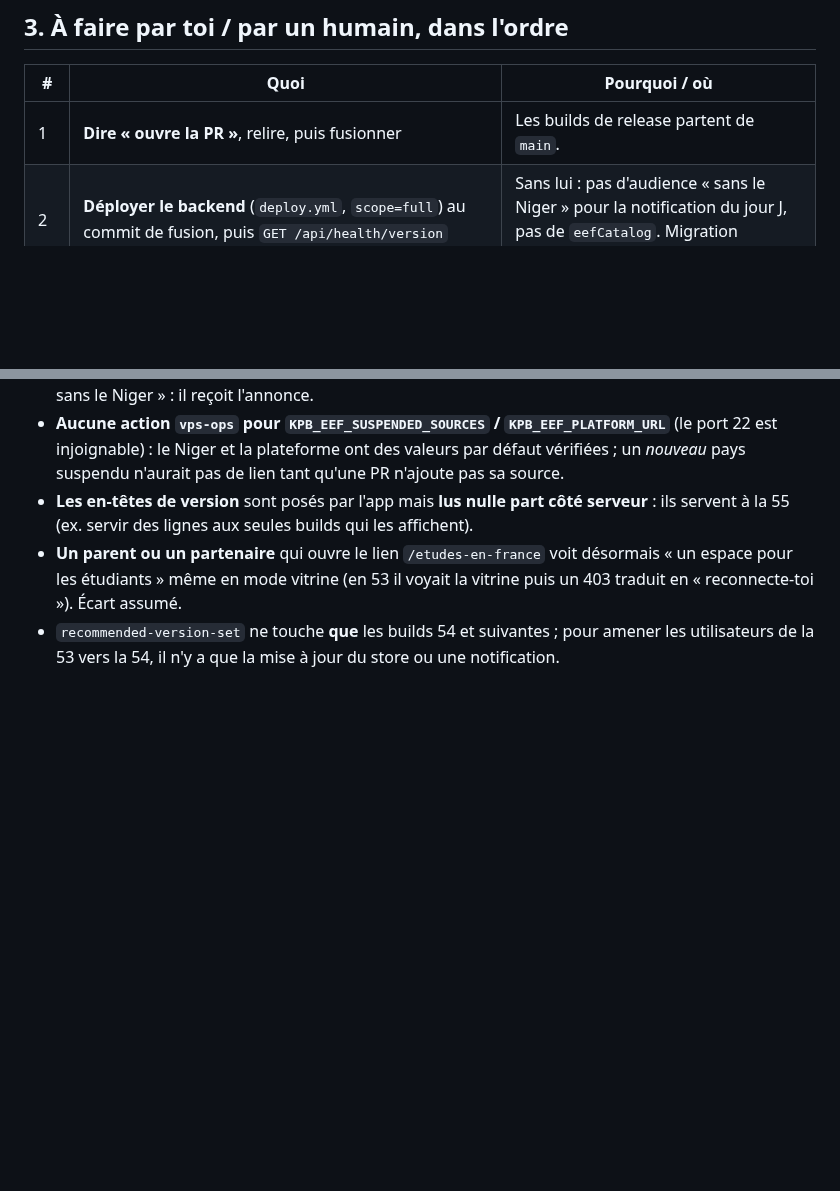
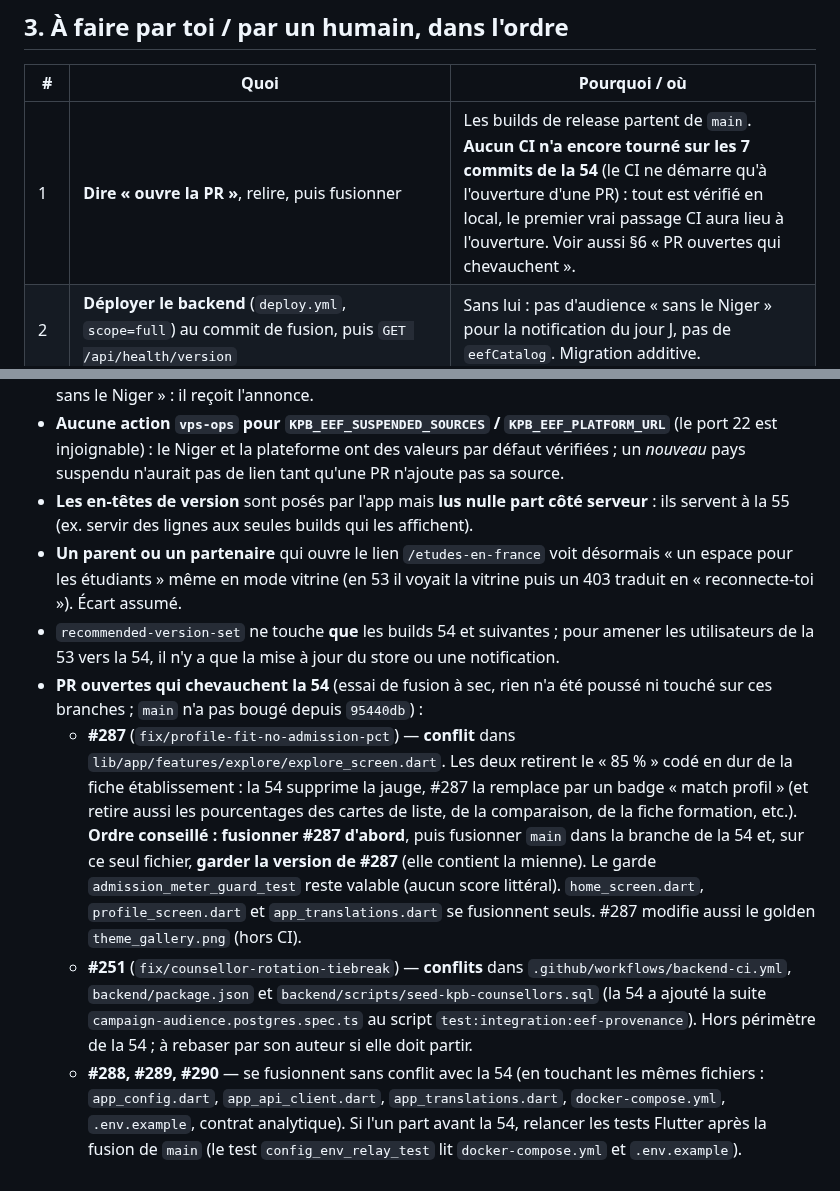
Before and after one commit to kpb-global/kpb-education-app, a Markdown page: docs/rapport-lancement-build-54.md, 2 parts joined by grey strips. Drawn GitHub-style; blank space fills up the shorter version.

Commit message:
docs: rapport de lancement — état du CI et PR ouvertes qui chevauchent la 54
Co-Authored-By: Claude Sonnet 5.5 <noreply@anthropic.com>
Claude-Session: https://claude.ai/code/session_01MXNWRyfY4Doz6HEk6yNKWG

```diff
--- a/docs/rapport-lancement-build-54.md
+++ b/docs/rapport-lancement-build-54.md
@@ -60,7 +60,7 @@ Google Play), `docs/runbook-ouverture-espace-reel.md`, `docs/device-qa-build54.m
 
 | # | Quoi | Pourquoi / où |
 |---|---|---|
-| 1 | **Dire « ouvre la PR »**, relire, puis fusionner | Les builds de release partent de `main`. |
+| 1 | **Dire « ouvre la PR »**, relire, puis fusionner | Les builds de release partent de `main`. **Aucun CI n'a encore tourné sur les 7 commits de la 54** (le CI ne démarre qu'à l'ouverture d'une PR) : tout est vérifié en local, le premier vrai passage CI aura lieu à l'ouverture. Voir aussi §6 « PR ouvertes qui chevauchent ». |
 | 2 | **Déployer le backend** (`deploy.yml`, `scope=full`) au commit de fusion, puis `GET /api/health/version` | Sans lui : pas d'audience « sans le Niger » pour la notification du jour J, pas de `eefCatalog`. Migration additive. |
 | 3 | **Notification du 01/10** : audience `all_students_except_countries` + `{"exceptCountries":["eef_suspended"]}`, route **`/etudes-en-france`** (jamais `/catalogue`) ; **lire l'aperçu** (pays exclus, comptes retirés) ; feu vert humain | `docs/runbook-ouverture-espace-reel.md` §« Annoncer ». Sans backend récent : texte neutre pour le Niger. |
 | 4 | **Décider A ou B** (espace éteint ou allumé pendant la revue) | Recommandation **A** (éteint, déclaré dans les notes de revue) : aucun établissement n'est publié. `docs/release-54-store-pack.md` §1. |
@@ -115,3 +115,24 @@ Google Play), `docs/runbook-ouverture-espace-reel.md`, `docs/device-qa-build54.m
 - `recommended-version-set` ne touche **que** les builds 54 et suivantes ; pour amener les
   utilisateurs de la 53 vers la 54, il n'y a que la mise à jour du store ou une
   notification.
+- **PR ouvertes qui chevauchent la 54** (essai de fusion à sec, rien n'a été poussé ni touché
+  sur ces branches ; `main` n'a pas bougé depuis `95440db`) :
+  - **#287** (`fix/profile-fit-no-admission-pct`) — **conflit** dans
+    `lib/app/features/explore/explore_screen.dart`. Les deux retirent le « 85 % » codé en dur
+    de la fiche établissement : la 54 supprime la jauge, #287 la remplace par un badge
+    « match profil » (et retire aussi les pourcentages des cartes de liste, de la comparaison,
+    de la fiche formation, etc.). **Ordre conseillé : fusionner #287 d'abord**, puis fusionner
+    `main` dans la branche de la 54 et, sur ce seul fichier, **garder la version de #287**
+    (elle contient la mienne). Le garde `admission_meter_guard_test` reste valable (aucun
+    score littéral). `home_screen.dart`, `profile_screen.dart` et `app_translations.dart` se
+    fusionnent seuls. #287 modifie aussi le golden `theme_gallery.png` (hors CI).
+  - **#251** (`fix/counsellor-rotation-tiebreak`) — **conflits** dans
+    `.github/workflows/backend-ci.yml`, `backend/package.json` et
+    `backend/scripts/seed-kpb-counsellors.sql` (la 54 a ajouté la suite
+    `campaign-audience.postgres.spec.ts` au script `test:integration:eef-provenance`). Hors
+    périmètre de la 54 ; à rebaser par son auteur si elle doit partir.
+  - **#288, #289, #290** — se fusionnent sans conflit avec la 54 (en touchant les mêmes
+    fichiers : `app_config.dart`, `app_api_client.dart`, `app_translations.dart`,
+    `docker-compose.yml`, `.env.example`, contrat analytique). Si l'un part avant la 54, relancer
+    les tests Flutter après la fusion de `main` (le test `config_env_relay_test` lit
+    `docker-compose.yml` et `.env.example`).
```
